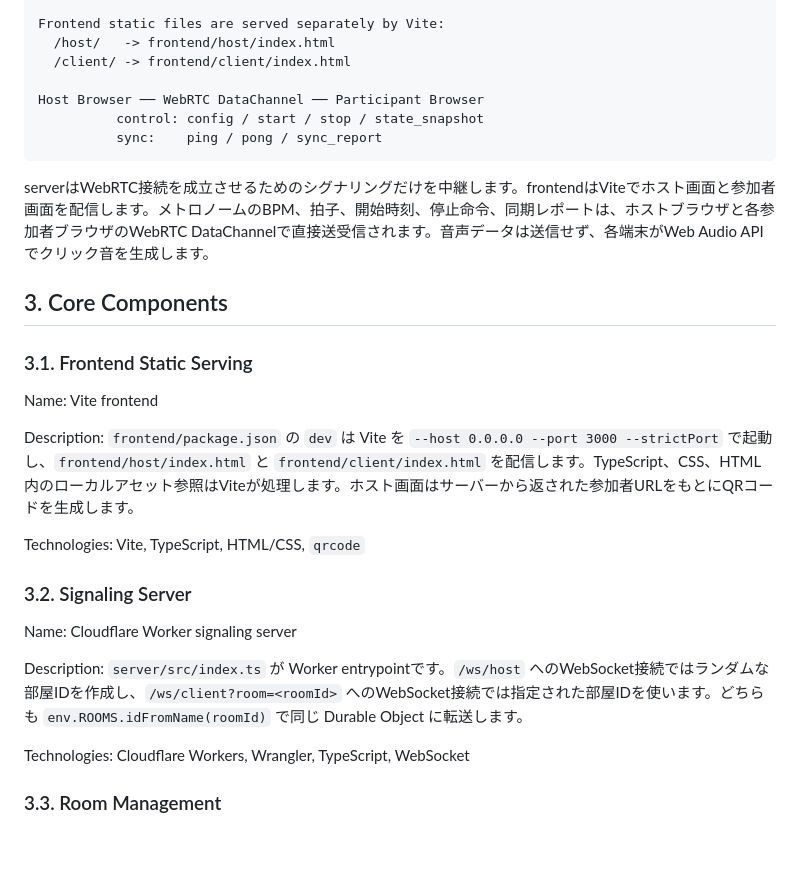
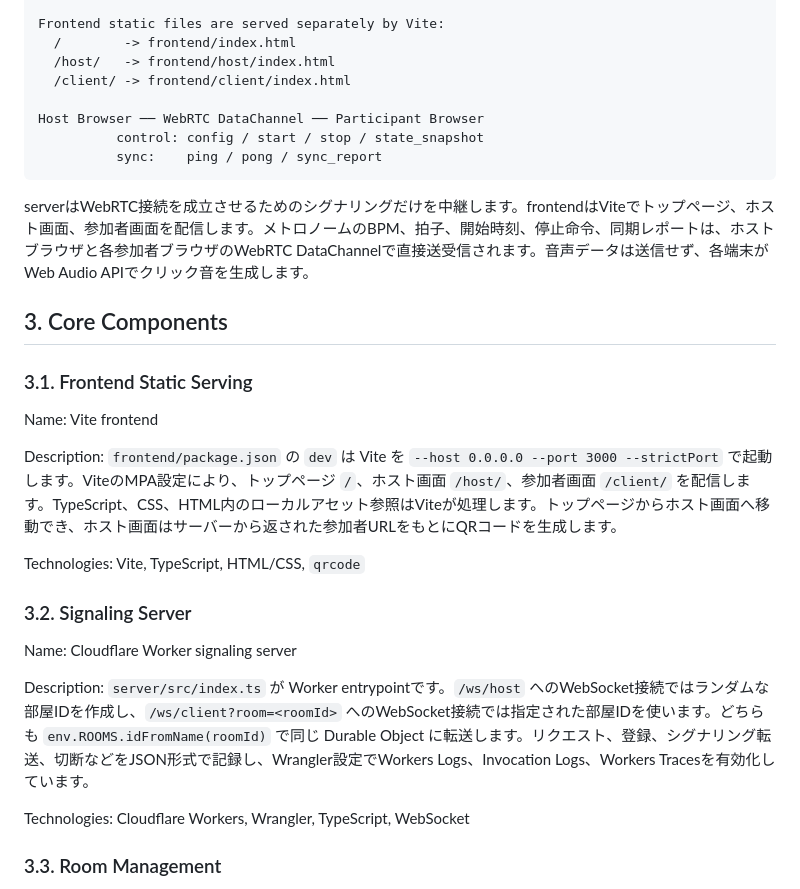
Before and after one commit to tico-tico-16/WebRTC-Metronome, a Markdown page: ARCHITECTURE.md, the part around one of its changes. Drawn GitHub-style; blank space fills up the shorter version.

````diff
--- a/ARCHITECTURE.md
+++ b/ARCHITECTURE.md
@@ -67,6 +73,7 @@
         └────────────────────────┘
 
 Frontend static files are served separately by Vite:
+  /        -> frontend/index.html
   /host/   -> frontend/host/index.html
   /client/ -> frontend/client/index.html
 
@@ -75,7 +82,7 @@ Host Browser ── WebRTC DataChannel ── Participant Browser
           sync:    ping / pong / sync_report
 ```
 
-serverはWebRTC接続を成立させるためのシグナリングだけを中継します。frontendはViteでホスト画面と参加者画面を配信します。メトロノームのBPM、拍子、開始時刻、停止命令、同期レポートは、ホストブラウザと各参加者ブラウザのWebRTC DataChannelで直接送受信されます。音声データは送信せず、各端末がWeb Audio APIでクリック音を生成します。
+serverはWebRTC接続を成立させるためのシグナリングだけを中継します。frontendはViteでトップページ、ホスト画面、参加者画面を配信します。メトロノームのBPM、拍子、開始時刻、停止命令、同期レポートは、ホストブラウザと各参加者ブラウザのWebRTC DataChannelで直接送受信されます。音声データは送信せず、各端末がWeb Audio APIでクリック音を生成します。
 
 ## 3. Core Components
 
@@ -83,7 +90,7 @@ serverはWebRTC接続を成立させるためのシグナリングだけを中
 
 Name: Vite frontend
 
-Description: `frontend/package.json` の `dev` は Vite を `--host 0.0.0.0 --port 3000 --strictPort` で起動し、`frontend/host/index.html` と `frontend/client/index.html` を配信します。TypeScript、CSS、HTML内のローカルアセット参照はViteが処理します。ホスト画面はサーバーから返された参加者URLをもとにQRコードを生成します。
+Description: `frontend/package.json` の `dev` は Vite を `--host 0.0.0.0 --port 3000 --strictPort` で起動します。ViteのMPA設定により、トップページ `/`、ホスト画面 `/host/`、参加者画面 `/client/` を配信します。TypeScript、CSS、HTML内のローカルアセット参照はViteが処理します。トップページからホスト画面へ移動でき、ホスト画面はサーバーから返された参加者URLをもとにQRコードを生成します。
 
 Technologies: Vite, TypeScript, HTML/CSS, `qrcode`
 
@@ -91,7 +98,7 @@ Technologies: Vite, TypeScript, HTML/CSS, `qrcode`
 
 Name: Cloudflare Worker signaling server
 
-Description: `server/src/index.ts` が Worker entrypointです。`/ws/host` へのWebSocket接続ではランダムな部屋IDを作成し、`/ws/client?room=<roomId>` へのWebSocket接続では指定された部屋IDを使います。どちらも `env.ROOMS.idFromName(roomId)` で同じ Durable Object に転送します。
+Description: `server/src/index.ts` が Worker entrypointです。`/ws/host` へのWebSocket接続ではランダムな部屋IDを作成し、`/ws/client?room=<roomId>` へのWebSocket接続では指定された部屋IDを使います。どちらも `env.ROOMS.idFromName(roomId)` で同じ Durable Object に転送します。リクエスト、登録、シグナリング転送、切断などをJSON形式で記録し、Wrangler設定でWorkers Logs、Invocation Logs、Workers Tracesを有効化しています。
 
 Technologies: Cloudflare Workers, Wrangler, TypeScript, WebSocket
 
````
Also changed, not shown: other parts of ARCHITECTURE.md (+37 -19 lines).
